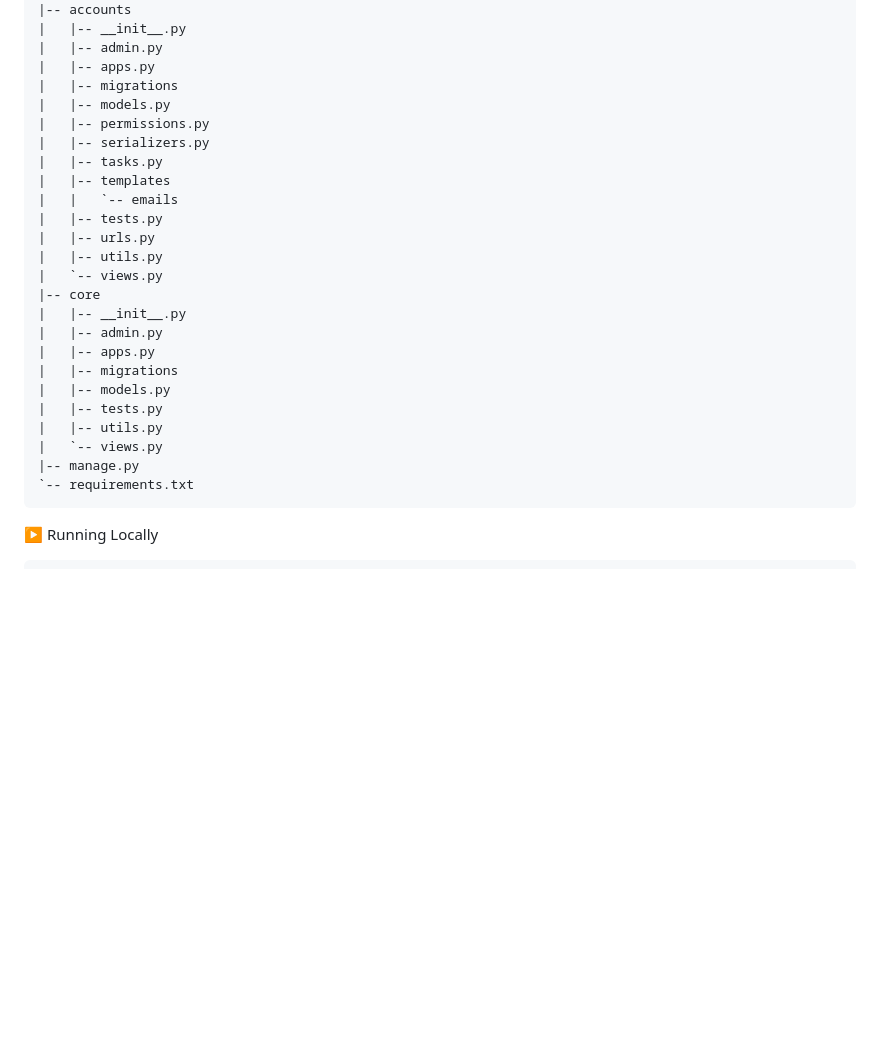
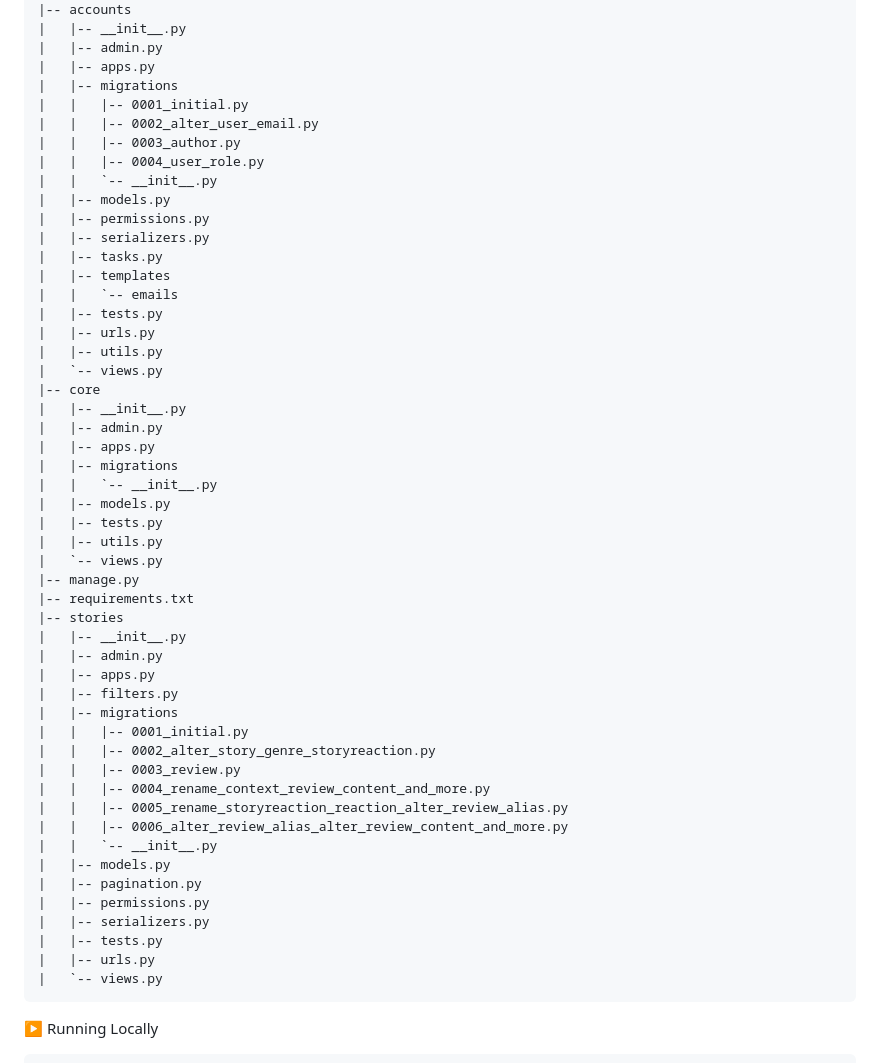
Before and after one commit to JhayceeCodes/StoryTimeAPI, a Markdown page: README.md, the part around the change. Rendered like a GitHub page; blank space fills up the shorter version.

Commit message:
feat: update project structure in README.md

````diff
--- a/README.md
+++ b/README.md
@@ -154,6 +154,11 @@ You can explore and test all endpoints using the Postman collection below:
 |   |-- admin.py
 |   |-- apps.py
 |   |-- migrations
+|   |   |-- 0001_initial.py
+|   |   |-- 0002_alter_user_email.py
+|   |   |-- 0003_author.py
+|   |   |-- 0004_user_role.py
+|   |   `-- __init__.py
 |   |-- models.py
 |   |-- permissions.py
 |   |-- serializers.py
@@ -169,12 +174,33 @@ You can explore and test all endpoints using the Postman collection below:
 |   |-- admin.py
 |   |-- apps.py
 |   |-- migrations
+|   |   `-- __init__.py
 |   |-- models.py
 |   |-- tests.py
 |   |-- utils.py
 |   `-- views.py
 |-- manage.py
-`-- requirements.txt
+|-- requirements.txt
+|-- stories
+|   |-- __init__.py
+|   |-- admin.py
+|   |-- apps.py
+|   |-- filters.py
+|   |-- migrations
+|   |   |-- 0001_initial.py
+|   |   |-- 0002_alter_story_genre_storyreaction.py
+|   |   |-- 0003_review.py
+|   |   |-- 0004_rename_context_review_content_and_more.py
+|   |   |-- 0005_rename_storyreaction_reaction_alter_review_alias.py
+|   |   |-- 0006_alter_review_alias_alter_review_content_and_more.py
+|   |   `-- __init__.py
+|   |-- models.py
+|   |-- pagination.py
+|   |-- permissions.py
+|   |-- serializers.py
+|   |-- tests.py
+|   |-- urls.py
+|   `-- views.py
 ```
 
 ▶️ Running Locally
````
